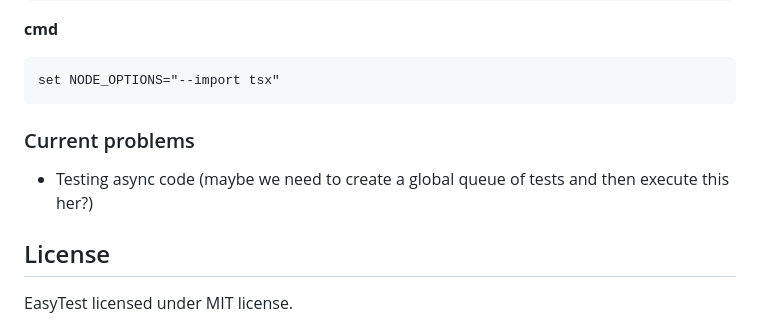
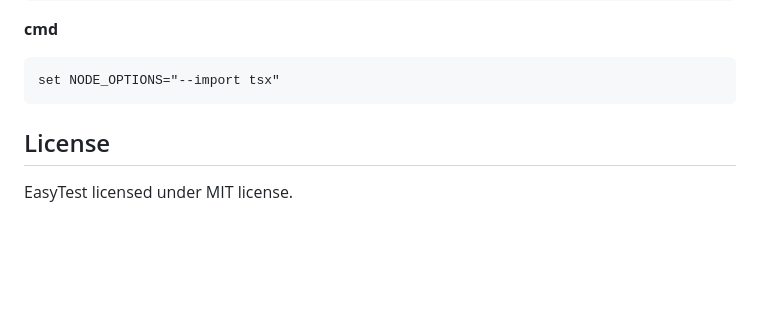
Before and after one commit to olton/easytest, a Markdown page: readme.md, the part around the change. Drawn GitHub-style; blank space fills up the shorter version.

````diff
--- a/readme.md
+++ b/readme.md
@@ -141,10 +141,6 @@ export NODE_OPTIONS="--import tsx"
 set NODE_OPTIONS="--import tsx"
 ```
 
-
-### Current problems
-- Testing async code (maybe we need to create a global queue of tests and then execute this her?)
-
 ## License
 EasyTest licensed under MIT license.
 
````
